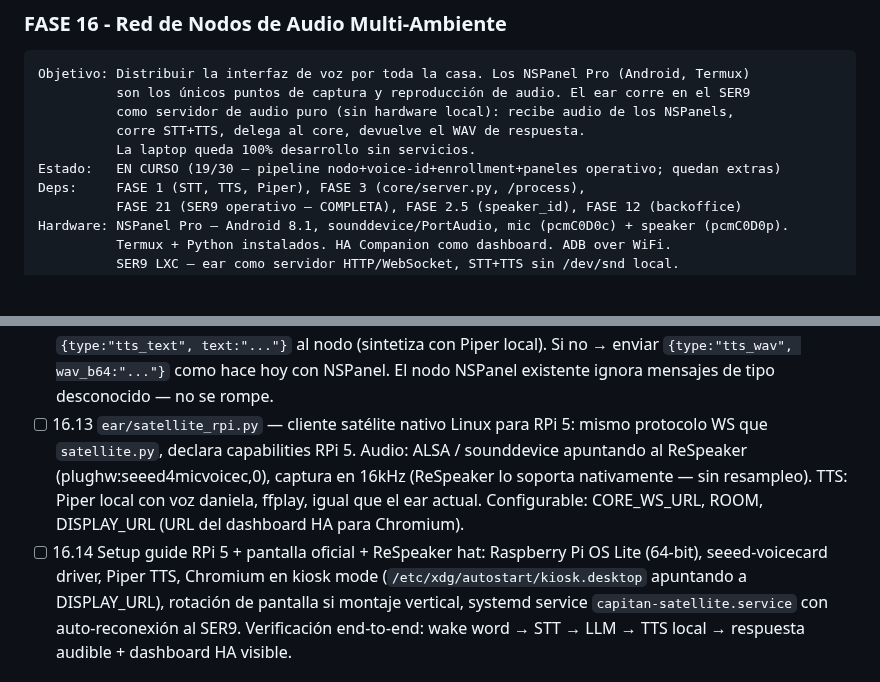
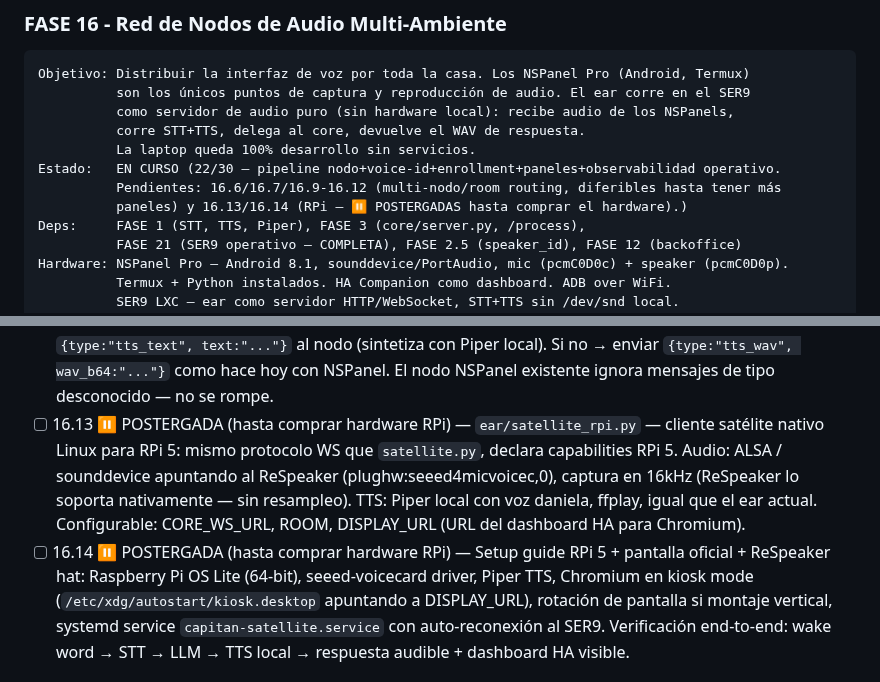
Before and after one commit to mblasi/home-agents, a Markdown page: masterplan/estado.md, 2 parts joined by grey strips. GitHub-like rendering; blank space fills up the shorter version.

Commit message:
plan: 16.13/16.14 (RPi) postergadas hasta comprar hardware; FASE 16 estado 22/30

```diff
--- a/masterplan/estado.md
+++ b/masterplan/estado.md
@@ -1320,7 +1320,9 @@ Objetivo: Distribuir la interfaz de voz por toda la casa. Los NSPanel Pro (Andro
           como servidor de audio puro (sin hardware local): recibe audio de los NSPanels,
           corre STT+TTS, delega al core, devuelve el WAV de respuesta.
           La laptop queda 100% desarrollo sin servicios.
-Estado:   EN CURSO (19/30 — pipeline nodo+voice-id+enrollment+paneles operativo; quedan extras)
+Estado:   EN CURSO (22/30 — pipeline nodo+voice-id+enrollment+paneles+observabilidad operativo.
+          Pendientes: 16.6/16.7/16.9-16.12 (multi-nodo/room routing, diferibles hasta tener más
+          paneles) y 16.13/16.14 (RPi — ⏸ POSTERGADAS hasta comprar el hardware).)
 Deps:     FASE 1 (STT, TTS, Piper), FASE 3 (core/server.py, /process),
           FASE 21 (SER9 operativo — COMPLETA), FASE 2.5 (speaker_id), FASE 12 (backoffice)
 Hardware: NSPanel Pro — Android 8.1, sounddevice/PortAudio, mic (pcmC0D0c) + speaker (pcmC0D0p).
@@ -1435,13 +1437,13 @@ Hardware: Raspberry Pi 5 (4GB+) + pantalla oficial 7" o 10" + ReSpeaker 4-mic ha
             → enviar `{type:"tts_text", text:"..."}` al nodo (sintetiza con Piper local).
             Si no → enviar `{type:"tts_wav", wav_b64:"..."}` como hace hoy con NSPanel.
             El nodo NSPanel existente ignora mensajes de tipo desconocido — no se rompe.
-- [ ] 16.13 `ear/satellite_rpi.py` — cliente satélite nativo Linux para RPi 5:
+- [ ] 16.13 ⏸ POSTERGADA (hasta comprar hardware RPi) — `ear/satellite_rpi.py` — cliente satélite nativo Linux para RPi 5:
             mismo protocolo WS que `satellite.py`, declara capabilities RPi 5.
             Audio: ALSA / sounddevice apuntando al ReSpeaker (plughw:seeed4micvoicec,0),
             captura en 16kHz (ReSpeaker lo soporta nativamente — sin resampleo).
             TTS: Piper local con voz daniela, ffplay, igual que el ear actual.
             Configurable: CORE_WS_URL, ROOM, DISPLAY_URL (URL del dashboard HA para Chromium).
-- [ ] 16.14 Setup guide RPi 5 + pantalla oficial + ReSpeaker hat:
+- [ ] 16.14 ⏸ POSTERGADA (hasta comprar hardware RPi) — Setup guide RPi 5 + pantalla oficial + ReSpeaker hat:
             Raspberry Pi OS Lite (64-bit), seeed-voicecard driver, Piper TTS, Chromium en
             kiosk mode (`/etc/xdg/autostart/kiosk.desktop` apuntando a DISPLAY_URL),
             rotación de pantalla si montaje vertical, systemd service `capitan-satellite.service`
```
